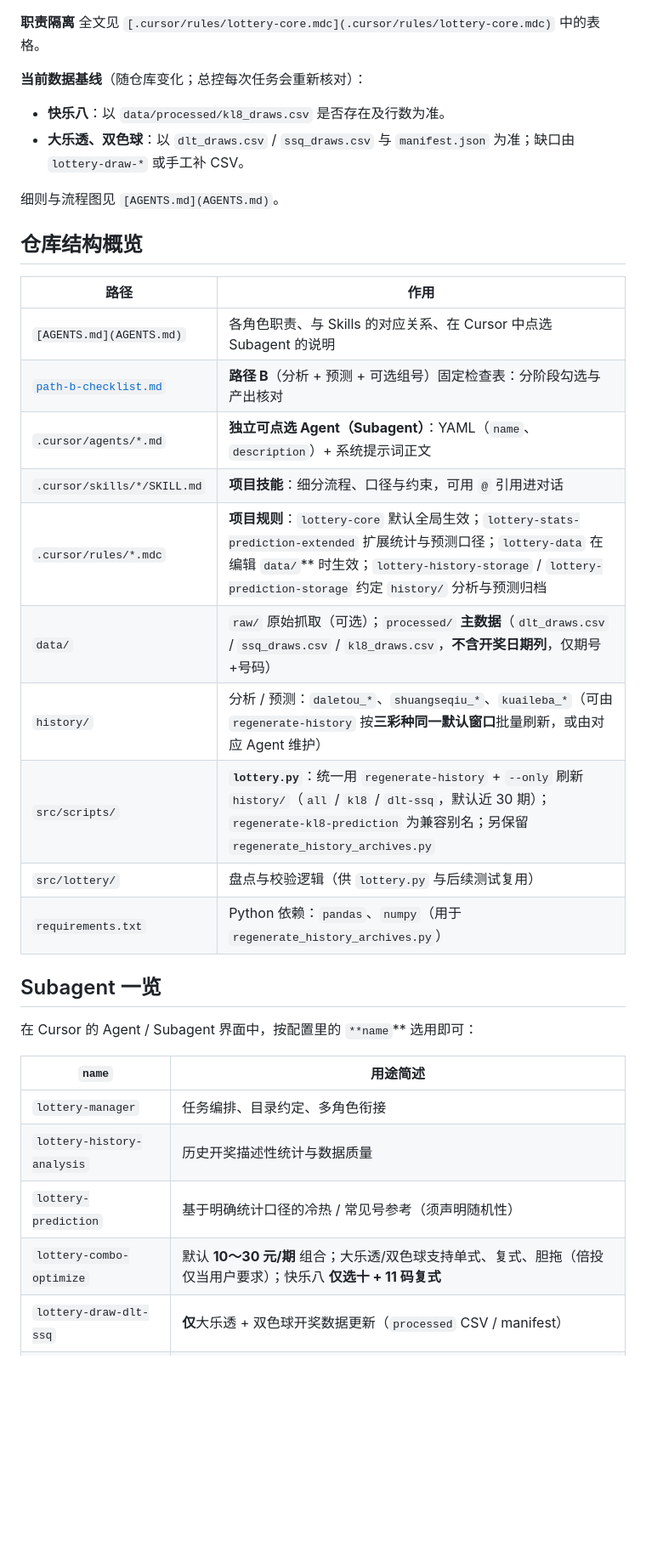
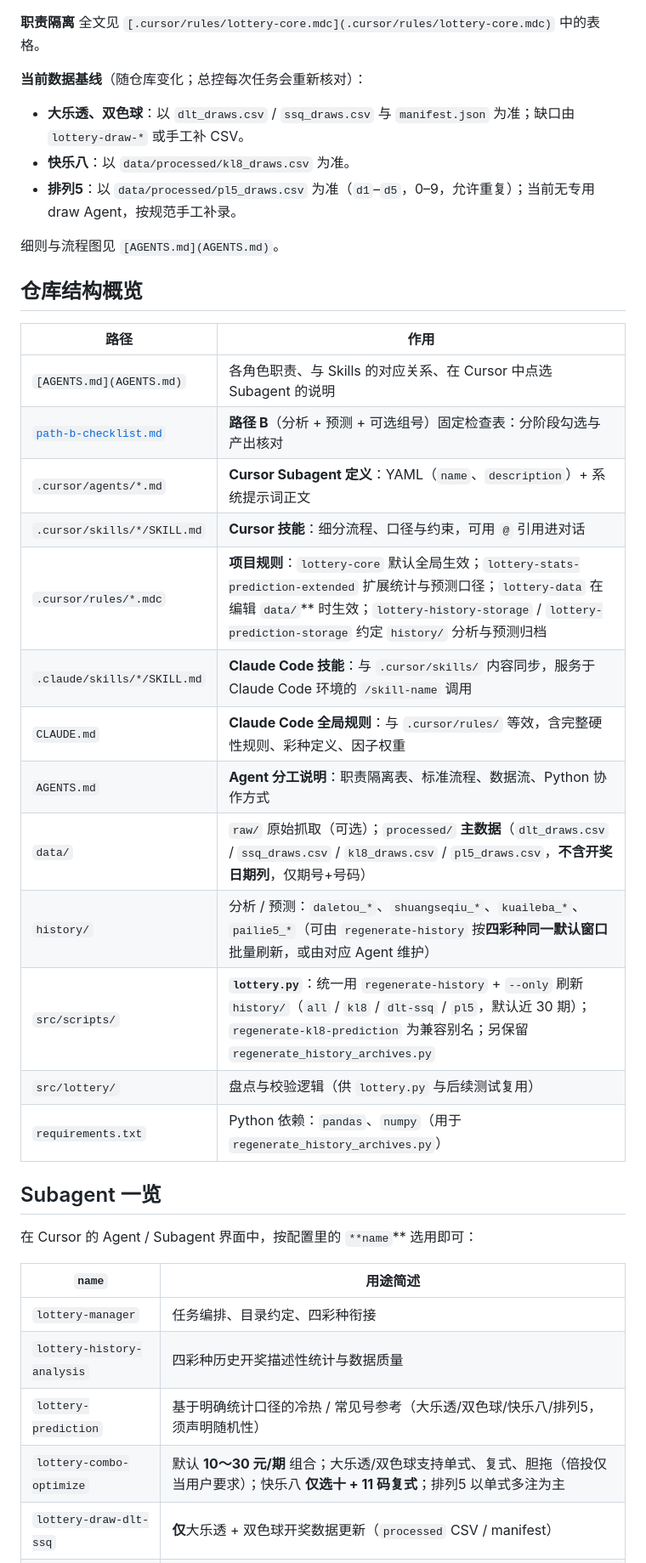
Before and after one commit to hegingas/lottory, a Markdown page: README.md, the part around one of its changes. Shown at 85% size. GitHub-like rendering; blank space fills up the shorter version.

```diff
--- a/README.md
+++ b/README.md
@@ -16,8 +16,9 @@
 
 **当前数据基线**（随仓库变化；总控每次任务会重新核对）：
 
-- **快乐八**：以 `data/processed/kl8_draws.csv` 是否存在及行数为准。
 - **大乐透、双色球**：以 `dlt_draws.csv` / `ssq_draws.csv` 与 `manifest.json` 为准；缺口由 `lottery-draw-*` 或手工补 CSV。
+- **快乐八**：以 `data/processed/kl8_draws.csv` 为准。
+- **排列5**：以 `data/processed/pl5_draws.csv` 为准（`d1`–`d5`，0–9，允许重复）；当前无专用 draw Agent，按规范手工补录。
 
 细则与流程图见 `[AGENTS.md](AGENTS.md)`。
 
@@ -28,12 +29,15 @@
 | --------------------------- | -------------------------------------------------------------------------------------------------------------------------------------------------------------------------------------------- |
 | `[AGENTS.md](AGENTS.md)`    | 各角色职责、与 Skills 的对应关系、在 Cursor 中点选 Subagent 的说明                                                                                                                                               |
 | [`path-b-checklist.md`](path-b-checklist.md) | **路径 B**（分析 + 预测 + 可选组号）固定检查表：分阶段勾选与产出核对                                                                                                                                 |
-| `.cursor/agents/*.md`       | **独立可点选 Agent（Subagent）**：YAML（`name`、`description`）+ 系统提示词正文                                                                                                                                |
-| `.cursor/skills/*/SKILL.md` | **项目技能**：细分流程、口径与约束，可用 `@` 引用进对话                                                                                                                                                             |
+| `.cursor/agents/*.md`       | **Cursor Subagent 定义**：YAML（`name`、`description`）+ 系统提示词正文                                                                                                                                |
+| `.cursor/skills/*/SKILL.md` | **Cursor 技能**：细分流程、口径与约束，可用 `@` 引用进对话                                                                                                                                                             |
 | `.cursor/rules/*.mdc`       | **项目规则**：`lottery-core` 默认全局生效；`lottery-stats-prediction-extended` 扩展统计与预测口径；`lottery-data` 在编辑 `data/`** 时生效；`lottery-history-storage` / `lottery-prediction-storage` 约定 `history/` 分析与预测归档 |
-| `data/`                     | `raw/` 原始抓取（可选）；`processed/` **主数据**（`dlt_draws.csv` / `ssq_draws.csv` / `kl8_draws.csv`，**不含开奖日期列**，仅期号+号码）                                                                                                     |
-| `history/`                  | 分析 / 预测：`daletou_*`、`shuangseqiu_*`、`kuaileba_*`（可由 `regenerate-history` 按**三彩种同一默认窗口**批量刷新，或由对应 Agent 维护）                                                                               |
-| `src/scripts/`              | **`lottery.py`**：统一用 `regenerate-history` + `--only` 刷新 `history/`（`all` / `kl8` / `dlt-ssq`，默认近 30 期）；`regenerate-kl8-prediction` 为兼容别名；另保留 `regenerate_history_archives.py`                          |
+| `.claude/skills/*/SKILL.md` | **Claude Code 技能**：与 `.cursor/skills/` 内容同步，服务于 Claude Code 环境的 `/skill-name` 调用 |
+| `CLAUDE.md`                 | **Claude Code 全局规则**：与 `.cursor/rules/` 等效，含完整硬性规则、彩种定义、因子权重 |
+| `AGENTS.md`                 | **Agent 分工说明**：职责隔离表、标准流程、数据流、Python 协作方式 |
+| `data/`                     | `raw/` 原始抓取（可选）；`processed/` **主数据**（`dlt_draws.csv` / `ssq_draws.csv` / `kl8_draws.csv` / `pl5_draws.csv`，**不含开奖日期列**，仅期号+号码）                                                                                                     |
+| `history/`                  | 分析 / 预测：`daletou_*`、`shuangseqiu_*`、`kuaileba_*`、`pailie5_*`（可由 `regenerate-history` 按**四彩种同一默认窗口**批量刷新，或由对应 Agent 维护）                                                                               |
+| `src/scripts/`              | **`lottery.py`**：统一用 `regenerate-history` + `--only` 刷新 `history/`（`all` / `kl8` / `dlt-ssq` / `pl5`，默认近 30 期）；`regenerate-kl8-prediction` 为兼容别名；另保留 `regenerate_history_archives.py`                          |
 | `src/lottery/`              | 盘点与校验逻辑（供 `lottery.py` 与后续测试复用）                          |
 | `requirements.txt`          | Python 依赖：`pandas`、`numpy`（用于 `regenerate_history_archives.py`）                                                                                                                                                        |
 
@@ -45,8 +49,8 @@
 
 | `name`                     | 用途简述                                               |
 | -------------------------- | -------------------------------------------------- |
-| `lottery-manager`          | 任务编排、目录约定、多角色衔接                                    |
-| `lottery-history-analysis` | 历史开奖描述性统计与数据质量                                     |
-| `lottery-prediction`       | 基于明确统计口径的冷热 / 常见号参考（须声明随机性）                        |
-| `lottery-combo-optimize`   | 默认 **10～30 元/期** 组合；大乐透/双色球支持单式、复式、胆拖（倍投仅当用户要求）；快乐八 **仅选十 + 11 码复式** |
+| `lottery-manager`          | 任务编排、目录约定、四彩种衔接                                    |
+| `lottery-history-analysis` | 四彩种历史开奖描述性统计与数据质量                                     |
+| `lottery-prediction`       | 基于明确统计口径的冷热 / 常见号参考（大乐透/双色球/快乐八/排列5，须声明随机性）                        |
+| `lottery-combo-optimize`   | 默认 **10～30 元/期** 组合；大乐透/双色球支持单式、复式、胆拖（倍投仅当用户要求）；快乐八 **仅选十 + 11 码复式**；排列5 以单式多注为主 |
 | `lottery-draw-dlt-ssq`     | **仅**大乐透 + 双色球开奖数据更新（`processed` CSV / manifest）   |
```
Also changed, not shown: other parts of README.md (+14 -6 lines).
